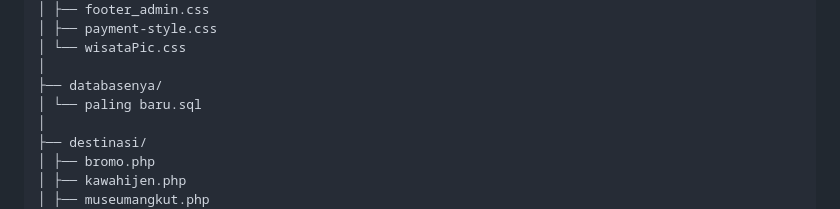
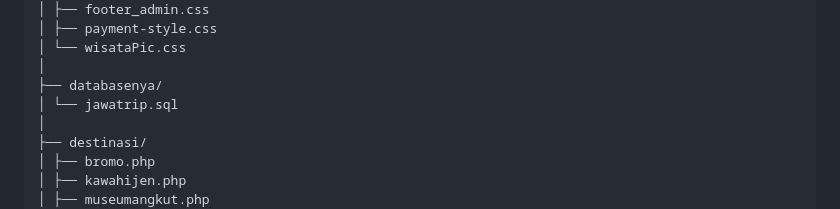
Before and after one commit to dannnnn-byte/Kelompok-4, a Markdown page: README.md, the part around the change. Rendered like a GitHub page.

```diff
--- a/README.md
+++ b/README.md
@@ -60,7 +60,7 @@ Kelompok-4/
 │ └── wisataPic.css
 │
 ├── databasenya/
-│ └── paling baru.sql
+│ └── jawatrip.sql
 │
 ├── destinasi/
 │ ├── bromo.php
```
